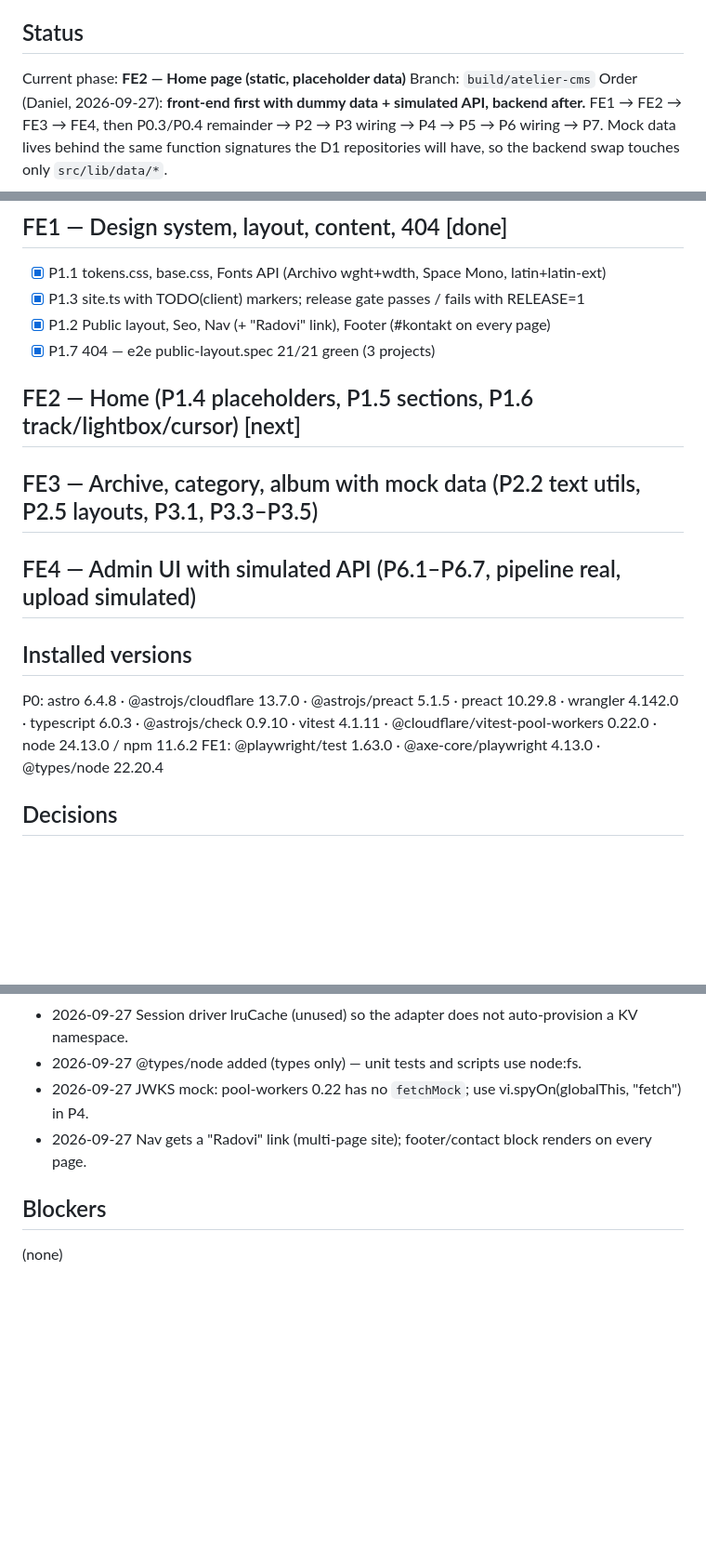
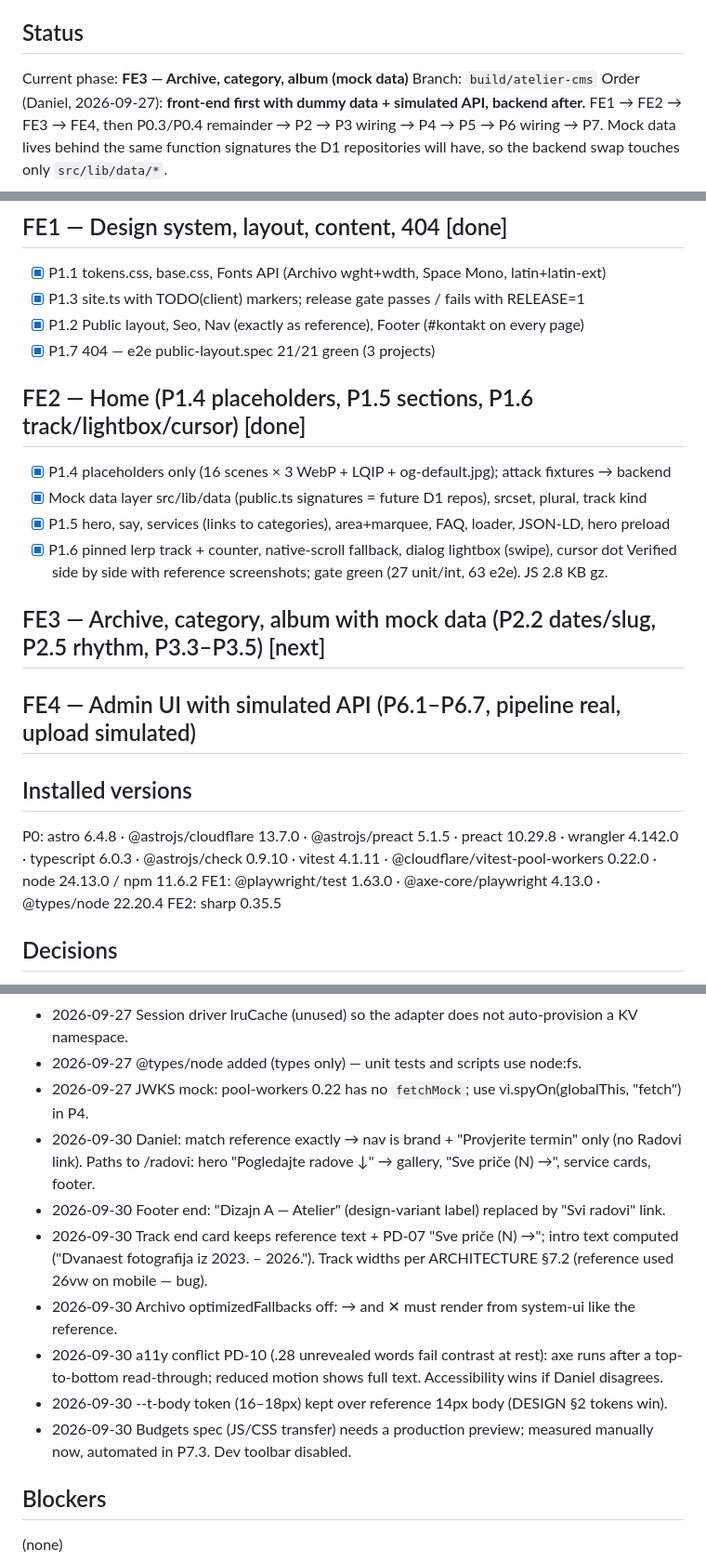
Before and after one commit to DjakaIT/ikdirected, a Markdown page: docs/PROGRESS.md, 3 parts joined by grey strips. Shown at 93% size. Rendered like a GitHub page; blank space fills up the shorter version.

Commit message:
docs: FE2 progress and design-fidelity decisions
Co-Authored-By: Claude Opus 5.5 <noreply@anthropic.com>

```diff
--- a/docs/PROGRESS.md
+++ b/docs/PROGRESS.md
@@ -3,7 +3,7 @@
 Read first every session. Update last every task. Keep under ~120 lines — summaries only.
 
 ## Status
-Current phase: **FE2 — Home page (static, placeholder data)**
+Current phase: **FE3 — Archive, category, album (mock data)**
 Branch: `build/atelier-cms`
 Order (Daniel, 2026-09-27): **front-end first with dummy data + simulated API, backend after.**
 FE1 → FE2 → FE3 → FE4, then P0.3/P0.4 remainder → P2 → P3 wiring → P4 → P5 → P6 wiring → P7.
@@ -21,11 +21,16 @@ backend swap touches only `src/lib/data/*`.
 ## FE1 — Design system, layout, content, 404  [done]
 - [x] P1.1 tokens.css, base.css, Fonts API (Archivo wght+wdth, Space Mono, latin+latin-ext)
 - [x] P1.3 site.ts with TODO(client) markers; release gate passes / fails with RELEASE=1
-- [x] P1.2 Public layout, Seo, Nav (+ "Radovi" link), Footer (#kontakt on every page)
+- [x] P1.2 Public layout, Seo, Nav (exactly as reference), Footer (#kontakt on every page)
 - [x] P1.7 404 — e2e public-layout.spec 21/21 green (3 projects)
 
-## FE2 — Home (P1.4 placeholders, P1.5 sections, P1.6 track/lightbox/cursor)  [next]
-## FE3 — Archive, category, album with mock data (P2.2 text utils, P2.5 layouts, P3.1, P3.3–P3.5)
+## FE2 — Home (P1.4 placeholders, P1.5 sections, P1.6 track/lightbox/cursor)  [done]
+- [x] P1.4 placeholders only (16 scenes × 3 WebP + LQIP + og-default.jpg); attack fixtures → backend
+- [x] Mock data layer src/lib/data (public.ts signatures = future D1 repos), srcset, plural, track kind
+- [x] P1.5 hero, say, services (links to categories), area+marquee, FAQ, loader, JSON-LD, hero preload
+- [x] P1.6 pinned lerp track + counter, native-scroll fallback, dialog lightbox (swipe), cursor dot
+      Verified side by side with reference screenshots; gate green (27 unit/int, 63 e2e). JS 2.8 KB gz.
+## FE3 — Archive, category, album with mock data (P2.2 dates/slug, P2.5 rhythm, P3.3–P3.5)  [next]
 ## FE4 — Admin UI with simulated API (P6.1–P6.7, pipeline real, upload simulated)
 
 ## Installed versions
@@ -33,6 +38,7 @@ P0: astro 6.4.8 · @astrojs/cloudflare 13.7.0 · @astrojs/preact 5.1.5 · preact
   wrangler 4.142.0 · typescript 6.0.3 · @astrojs/check 0.9.10 · vitest 4.1.11 ·
   @cloudflare/vitest-pool-workers 0.22.0 · node 24.13.0 / npm 11.6.2
 FE1: @playwright/test 1.63.0 · @axe-core/playwright 4.13.0 · @types/node 22.20.4
+FE2: sharp 0.35.5
 
 ## Decisions
 - 2026-09-27 Stack fixed per docs/RESEARCH.md (Astro 6 + Workers + D1 + R2 + Access).
@@ -43,7 +49,17 @@ FE1: @playwright/test 1.63.0 · @axe-core/playwright 4.13.0 · @types/node 22.20
 - 2026-09-27 Session driver lruCache (unused) so the adapter does not auto-provision a KV namespace.
 - 2026-09-27 @types/node added (types only) — unit tests and scripts use node:fs.
 - 2026-09-27 JWKS mock: pool-workers 0.22 has no `fetchMock`; use vi.spyOn(globalThis, "fetch") in P4.
-- 2026-09-27 Nav gets a "Radovi" link (multi-page site); footer/contact block renders on every page.
+- 2026-09-30 Daniel: match reference exactly → nav is brand + "Provjerite termin" only (no Radovi link).
+  Paths to /radovi: hero "Pogledajte radove ↓" → gallery, "Sve priče (N) →", service cards, footer.
+- 2026-09-30 Footer end: "Dizajn A — Atelier" (design-variant label) replaced by "Svi radovi" link.
+- 2026-09-30 Track end card keeps reference text + PD-07 "Sve priče (N) →"; intro text computed
+  ("Dvanaest fotografija iz 2023. – 2026."). Track widths per ARCHITECTURE §7.2 (reference used 26vw on mobile — bug).
+- 2026-09-30 Archivo optimizedFallbacks off: → and ✕ must render from system-ui like the reference.
+- 2026-09-30 a11y conflict PD-10 (.28 unrevealed words fail contrast at rest): axe runs after a
+  top-to-bottom read-through; reduced motion shows full text. Accessibility wins if Daniel disagrees.
+- 2026-09-30 --t-body token (16–18px) kept over reference 14px body (DESIGN §2 tokens win).
+- 2026-09-30 Budgets spec (JS/CSS transfer) needs a production preview; measured manually now,
+  automated in P7.3. Dev toolbar disabled.
 
 ## Blockers
 (none)
```
Also changed, not shown: other parts of docs/PROGRESS.md (+1 -1 lines).
